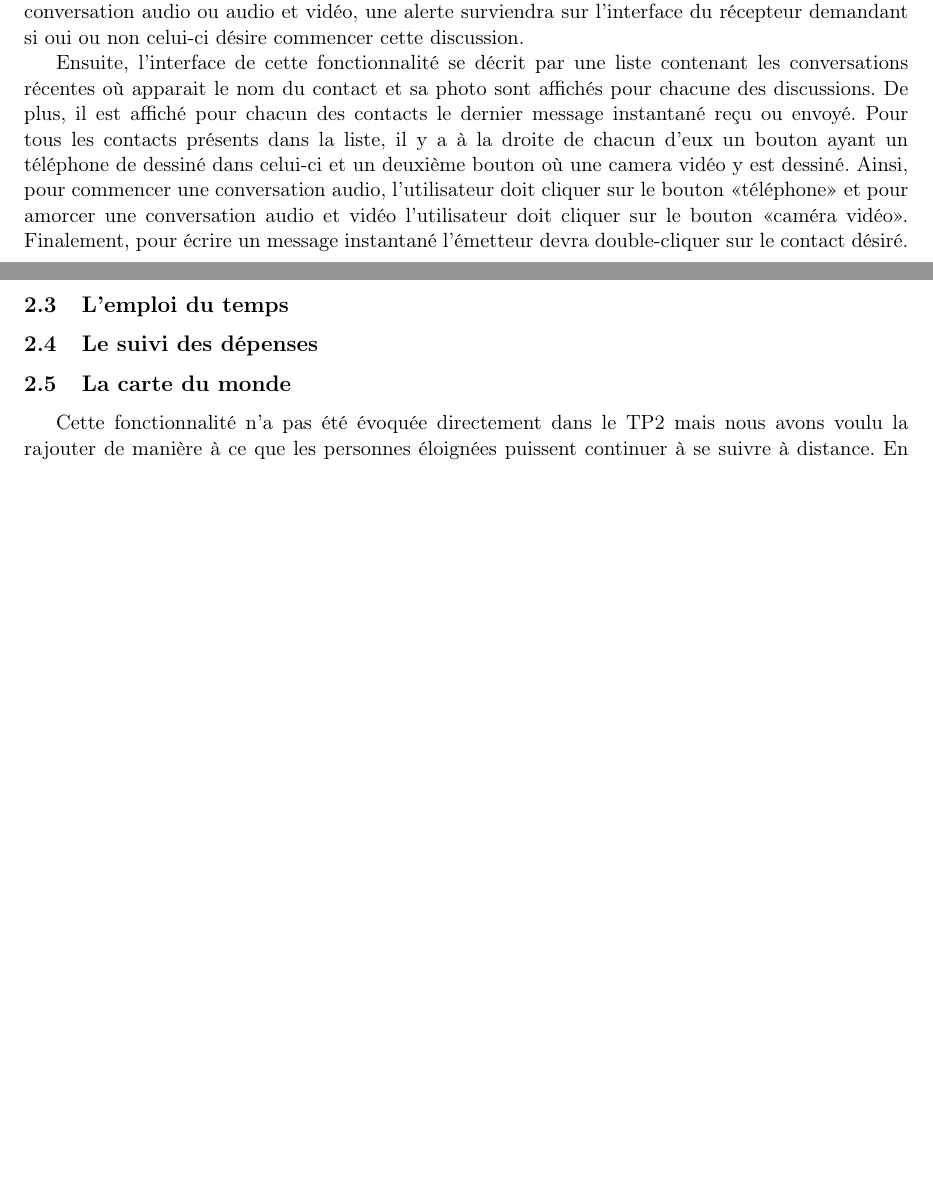
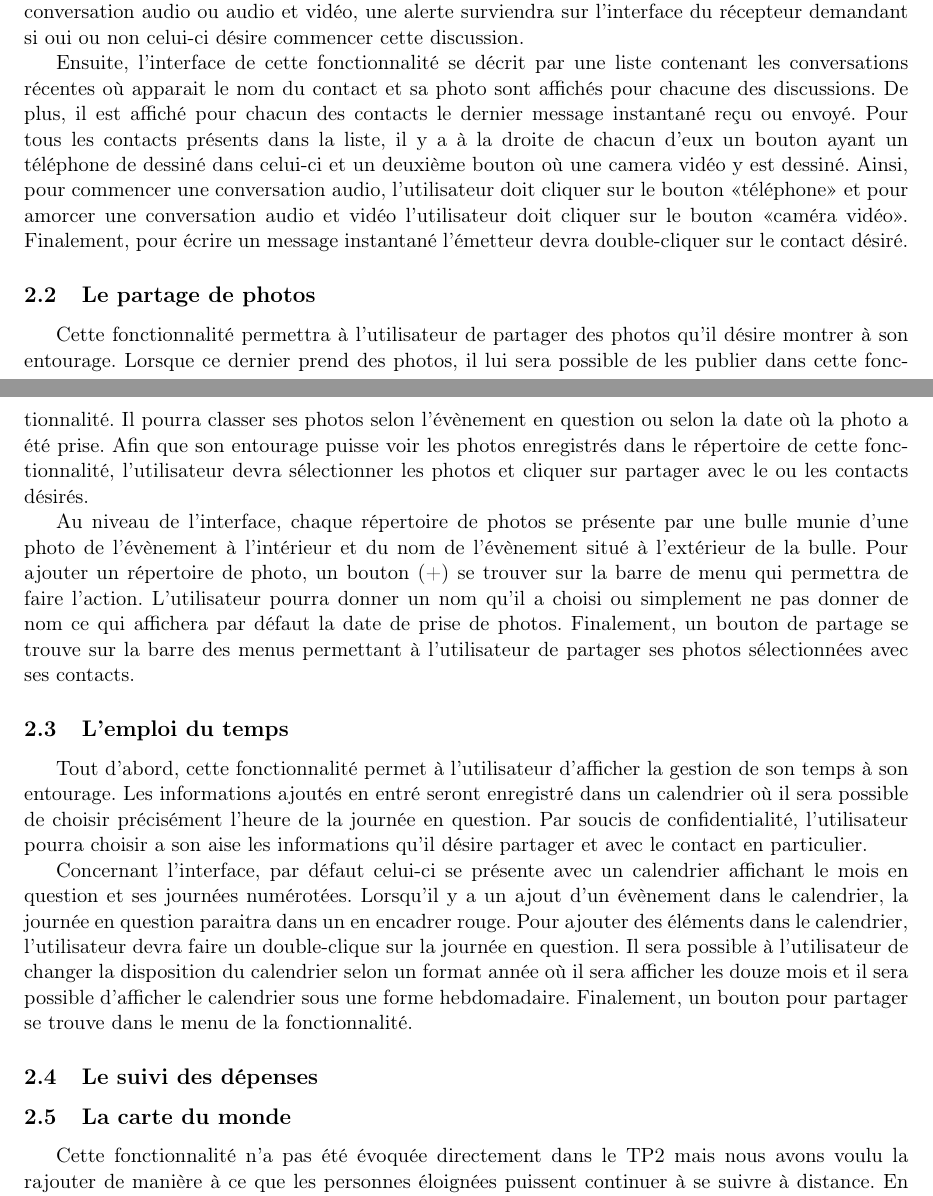
Before and after one commit to AmandineF/UDES, a LaTeX document (Interfaces/TP3/TP3.tex): two parts of pages 5 and 6 of 10, joined at a grey line, cut so that both start at the same text, the shorter picture padded with empty space. Compiled offline with pdfLaTeX.

Commit message:
Ajout calendrier TP3 IM

```diff
--- a/Interfaces/TP3/TP3.tex
+++ b/Interfaces/TP3/TP3.tex
@@ -50,7 +50,13 @@ Pour naviguer d'une fonctionnalité à une autre il suffit simplement de cliquer
 
 	Ensuite, l’interface de cette fonctionnalité se décrit par une liste contenant les conversations récentes où apparait le nom du contact et sa photo sont affichés pour chacune des discussions. De plus, il est affiché pour chacun des contacts le dernier message instantané reçu ou envoyé. Pour tous les contacts présents dans la liste, il y a à la droite de chacun d’eux un bouton ayant un téléphone de dessiné dans celui-ci et un deuxième bouton où une camera vidéo y est dessiné. Ainsi, pour commencer une conversation audio, l’utilisateur doit cliquer sur le bouton «téléphone» et pour amorcer une conversation audio et vidéo l’utilisateur doit cliquer sur le bouton «caméra vidéo». Finalement, pour écrire un message instantané l’émetteur devra double-cliquer sur le contact désiré.
 \subsection{Le partage de photos}\label{par:photos}
+Cette fonctionnalité permettra à l’utilisateur de partager des photos qu’il désire montrer à son entourage. Lorsque ce dernier prend des photos, il lui sera possible de les publier dans cette fonctionnalité. Il pourra classer ses photos selon l’évènement en question ou selon la date où la photo a été prise. Afin que son entourage puisse voir les photos enregistrés dans le répertoire de cette fonctionnalité, l’utilisateur devra sélectionner les photos et cliquer sur partager avec le ou les contacts désirés.
+
+Au niveau de l’interface,  chaque répertoire de photos se présente par une bulle munie d’une photo de l’évènement à l’intérieur et du nom de l’évènement situé à l’extérieur de la bulle. Pour ajouter un répertoire de photo, un bouton (+) se trouver sur la barre de menu qui permettra de faire l’action. L’utilisateur pourra donner un nom qu’il a choisi ou simplement ne pas donner de nom ce qui affichera par défaut la date de prise de photos. Finalement, un bouton de partage se trouve sur la barre des menus permettant à l’utilisateur de partager ses photos sélectionnées avec ses contacts.
 \subsection{L'emploi du temps}\label{par:cal}
+Tout d’abord,  cette fonctionnalité permet à l’utilisateur d’afficher la gestion de son temps à son entourage. Les informations ajoutés en entré seront enregistré dans un calendrier où il sera possible de choisir précisément l’heure de la journée en question. Par soucis de confidentialité, l’utilisateur pourra choisir a son aise les informations qu’il désire partager et avec le contact en particulier.
+
+Concernant l’interface, par défaut  celui-ci se présente avec un calendrier affichant le mois en question et ses journées numérotées. Lorsqu’il y a  un ajout d’un évènement dans le calendrier, la journée en question paraitra dans un en encadrer rouge. Pour ajouter des éléments dans le calendrier, l’utilisateur devra faire un double-clique sur  la journée en question. Il sera possible à l’utilisateur de changer la disposition du calendrier selon un format année où il sera afficher les douze mois et il sera possible d’afficher le calendrier sous une forme hebdomadaire. Finalement, un bouton pour partager se trouve dans le menu de la fonctionnalité.
 \subsection{Le suivi des dépenses}\label{par:depenses}
 \subsection{La carte du monde}\label{par:carte}
 Cette fonctionnalité n'a pas été évoquée directement dans le TP2 mais nous avons voulu la rajouter de manière à ce que les personnes éloignées puissent continuer à se suivre à distance. En effet, cette carte du monde permettra à l'enfant d'indiquer avec des punaises les endroits où il s'est rendu, les lieux qu'il a visités. De cette manière, ses parents, ses grands-parents pourront suivre son chemin et ses aventures à distance.
```
Also changed, not shown: Interfaces/TP3/TP3.pdf, 6 other files.
